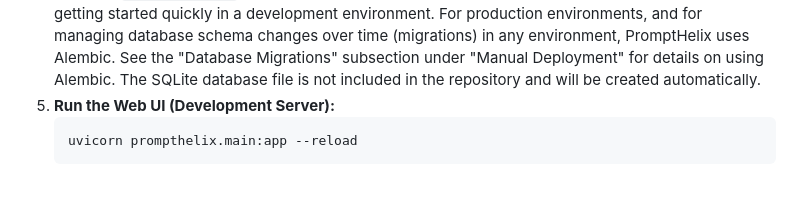
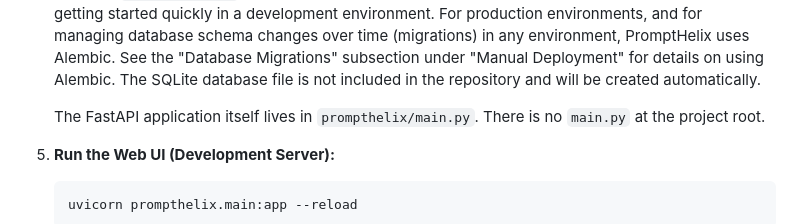
Before and after one commit to cornish337/PromptHelix, a Markdown page: README.md, the part around the change. Drawn GitHub-style; blank space fills up the shorter version.

````diff
--- a/README.md
+++ b/README.md
@@ -136,6 +136,9 @@ You can set these variables in a few ways:
     When the application first runs (e.g., `uvicorn prompthelix.main:app`), the `init_db()` function is called. For SQLite (the default for development), this will create the database file (e.g., `prompthelix.db`) and all necessary tables if they don't already exist. This is convenient for getting started quickly in a development environment.
     For production environments, and for managing database schema changes over time (migrations) in any environment, PromptHelix uses Alembic. See the "Database Migrations" subsection under "Manual Deployment" for details on using Alembic.
     The SQLite database file is not included in the repository and will be created automatically.
+
+    The FastAPI application itself lives in `prompthelix/main.py`. There is no
+    `main.py` at the project root.
 5.  **Run the Web UI (Development Server):**
     ```bash
     uvicorn prompthelix.main:app --reload
````
Also changed, not shown: prompthelix/docs/README.md (+2 -2 lines).
